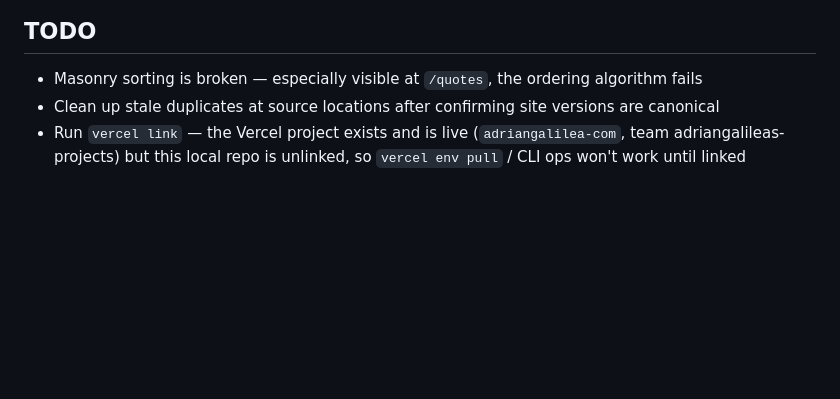
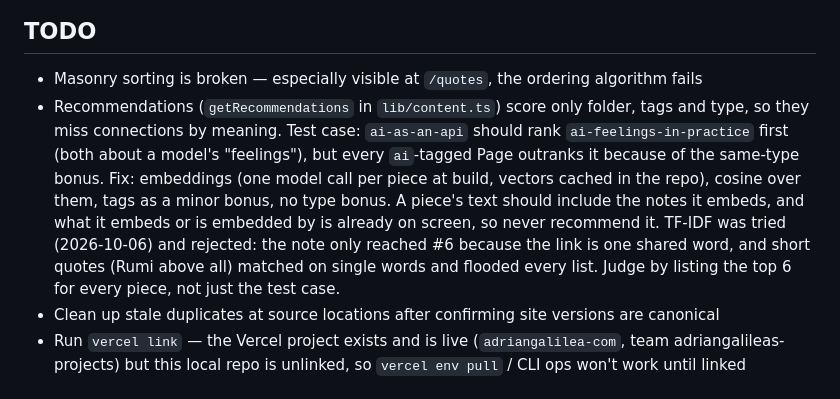
Before and after one commit to adriangalilea/adriangalilea.com, a Markdown page: CLAUDE.md, the part around the change. Drawn GitHub-style; blank space fills up the shorter version.

Commit message:
docs: todo for recommendations by meaning

```diff
--- a/CLAUDE.md
+++ b/CLAUDE.md
@@ -361,6 +361,7 @@ These were copied into `content/` and adapted. The originals at source are stale
 ## TODO
 
 - Masonry sorting is broken — especially visible at `/quotes`, the ordering algorithm fails
+- Recommendations (`getRecommendations` in `lib/content.ts`) score only folder, tags and type, so they miss connections by meaning. Test case: `ai-as-an-api` should rank `ai-feelings-in-practice` first (both about a model's "feelings"), but every `ai`-tagged Page outranks it because of the same-type bonus. Fix: embeddings (one model call per piece at build, vectors cached in the repo), cosine over them, tags as a minor bonus, no type bonus. A piece's text should include the notes it embeds, and what it embeds or is embedded by is already on screen, so never recommend it. TF-IDF was tried (2026-10-06) and rejected: the note only reached #6 because the link is one shared word, and short quotes (Rumi above all) matched on single words and flooded every list. Judge by listing the top 6 for every piece, not just the test case.
 - Clean up stale duplicates at source locations after confirming site versions are canonical
 - Run `vercel link` — the Vercel project exists and is live (`adriangalilea-com`, team adriangalileas-projects) but this local repo is unlinked, so `vercel env pull` / CLI ops won't work until linked
 
```
